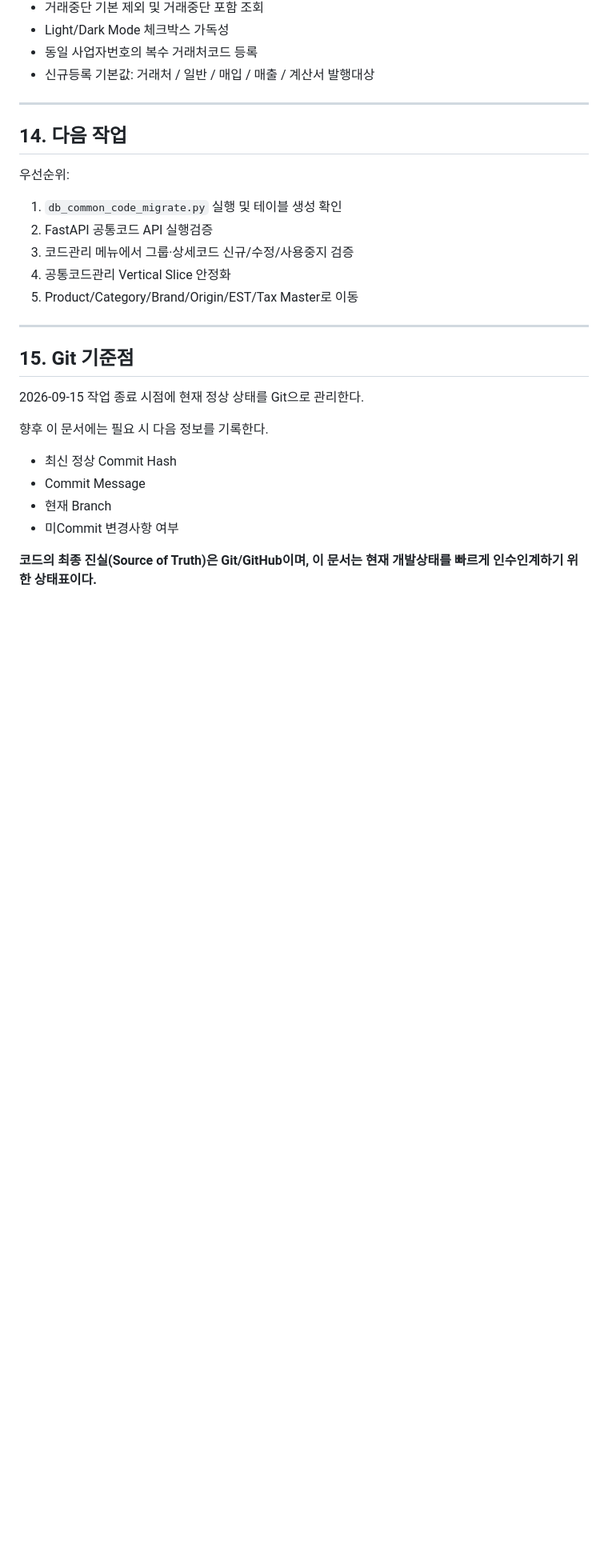
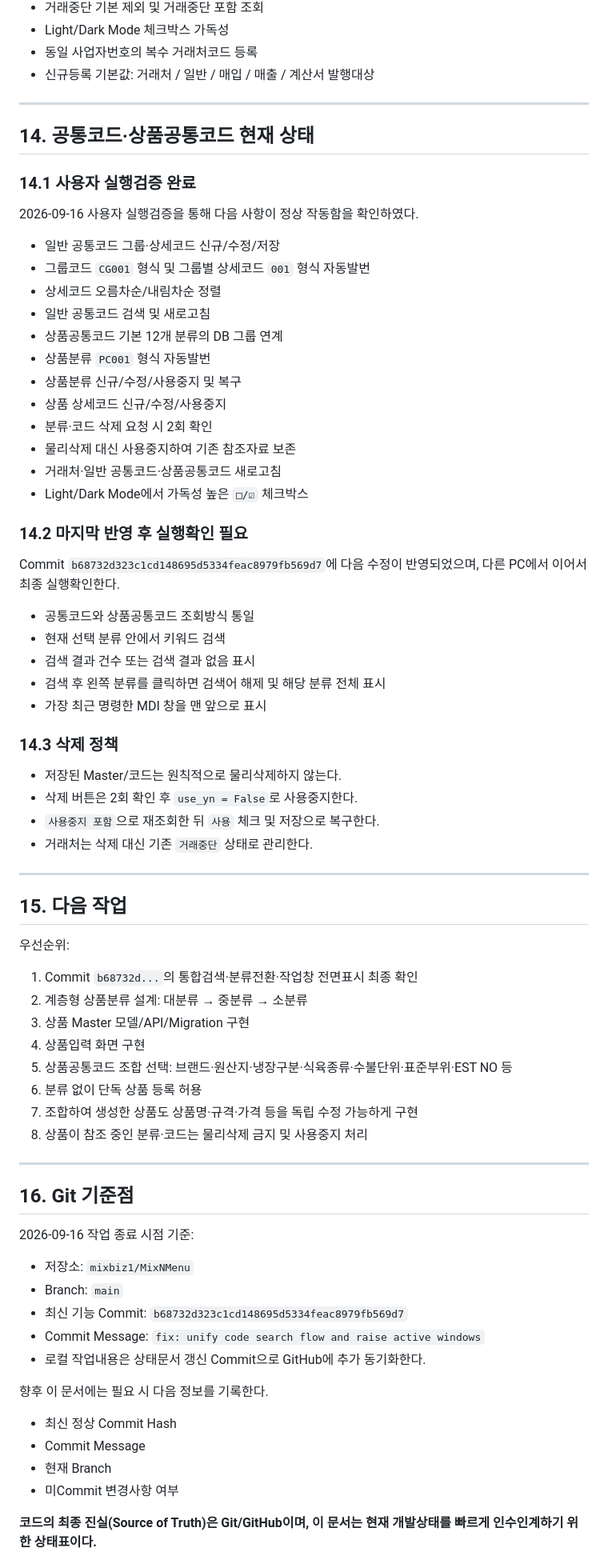
Before and after one commit to mixbiz1/MixNMenu, a Markdown page: docs/04_CURRENT_STATUS.md, the part around one of its changes. Shown at 80% size. Rendered like a GitHub page; blank space fills up the shorter version.

Commit message:
docs: update current status for product master handoff

```diff
--- a/docs/04_CURRENT_STATUS.md
+++ b/docs/04_CURRENT_STATUS.md
@@ -349,21 +352,69 @@ ChatGPT Project의 문서는 설계 및 현재 상태 공유에 사용한다.
 
 ------------------------------------------------------------------------
 
-## 14. 다음 작업
+## 14. 공통코드·상품공통코드 현재 상태
+
+### 14.1 사용자 실행검증 완료
+
+2026-09-16 사용자 실행검증을 통해 다음 사항이 정상 작동함을 확인하였다.
+
+-   일반 공통코드 그룹·상세코드 신규/수정/저장
+-   그룹코드 `CG001` 형식 및 그룹별 상세코드 `001` 형식 자동발번
+-   상세코드 오름차순/내림차순 정렬
+-   일반 공통코드 검색 및 새로고침
+-   상품공통코드 기본 12개 분류의 DB 그룹 연계
+-   상품분류 `PC001` 형식 자동발번
+-   상품분류 신규/수정/사용중지 및 복구
+-   상품 상세코드 신규/수정/사용중지
+-   분류·코드 삭제 요청 시 2회 확인
+-   물리삭제 대신 사용중지하여 기존 참조자료 보존
+-   거래처·일반 공통코드·상품공통코드 새로고침
+-   Light/Dark Mode에서 가독성 높은 `□/☑` 체크박스
+
+### 14.2 마지막 반영 후 실행확인 필요
+
+Commit `b68732d323c1cd148695d5334feac8979fb569d7`에 다음 수정이
+반영되었으며, 다른 PC에서 이어서 최종 실행확인한다.
+
+-   공통코드와 상품공통코드 조회방식 통일
+-   현재 선택 분류 안에서 키워드 검색
+-   검색 결과 건수 또는 검색 결과 없음 표시
+-   검색 후 왼쪽 분류를 클릭하면 검색어 해제 및 해당 분류 전체 표시
+-   가장 최근 명령한 MDI 창을 맨 앞으로 표시
+
+### 14.3 삭제 정책
+
+-   저장된 Master/코드는 원칙적으로 물리삭제하지 않는다.
+-   삭제 버튼은 2회 확인 후 `use_yn = False`로 사용중지한다.
+-   `사용중지 포함`으로 재조회한 뒤 `사용` 체크 및 저장으로 복구한다.
+-   거래처는 삭제 대신 기존 `거래중단` 상태로 관리한다.
+
+------------------------------------------------------------------------
+
+## 15. 다음 작업
 
 우선순위:
 
-1.  `db_common_code_migrate.py` 실행 및 테이블 생성 확인
-2.  FastAPI 공통코드 API 실행검증
-3.  코드관리 메뉴에서 그룹·상세코드 신규/수정/사용중지 검증
-4.  공통코드관리 Vertical Slice 안정화
-5.  Product/Category/Brand/Origin/EST/Tax Master로 이동
+1.  Commit `b68732d...`의 통합검색·분류전환·작업창 전면표시 최종 확인
+2.  계층형 상품분류 설계: 대분류 → 중분류 → 소분류
+3.  상품 Master 모델/API/Migration 구현
+4.  상품입력 화면 구현
+5.  상품공통코드 조합 선택: 브랜드·원산지·냉장구분·식육종류·수불단위·표준부위·EST NO 등
+6.  분류 없이 단독 상품 등록 허용
+7.  조합하여 생성한 상품도 상품명·규격·가격 등을 독립 수정 가능하게 구현
+8.  상품이 참조 중인 분류·코드는 물리삭제 금지 및 사용중지 처리
 
 ------------------------------------------------------------------------
 
-## 15. Git 기준점
+## 16. Git 기준점
 
-2026-09-15 작업 종료 시점에 현재 정상 상태를 Git으로 관리한다.
+2026-09-16 작업 종료 시점 기준:
+
+-   저장소: `mixbiz1/MixNMenu`
+-   Branch: `main`
+-   최신 기능 Commit: `b68732d323c1cd148695d5334feac8979fb569d7`
+-   Commit Message: `fix: unify code search flow and raise active windows`
+-   로컬 작업내용은 상태문서 갱신 Commit으로 GitHub에 추가 동기화한다.
 
 향후 이 문서에는 필요 시 다음 정보를 기록한다.
 
```
Also changed, not shown: other parts of docs/04_CURRENT_STATUS.md (+26 -3 lines).
